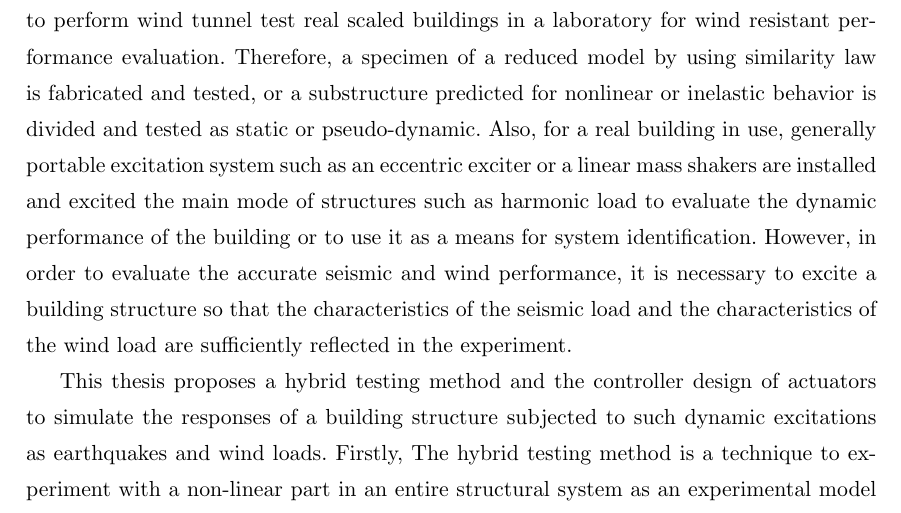
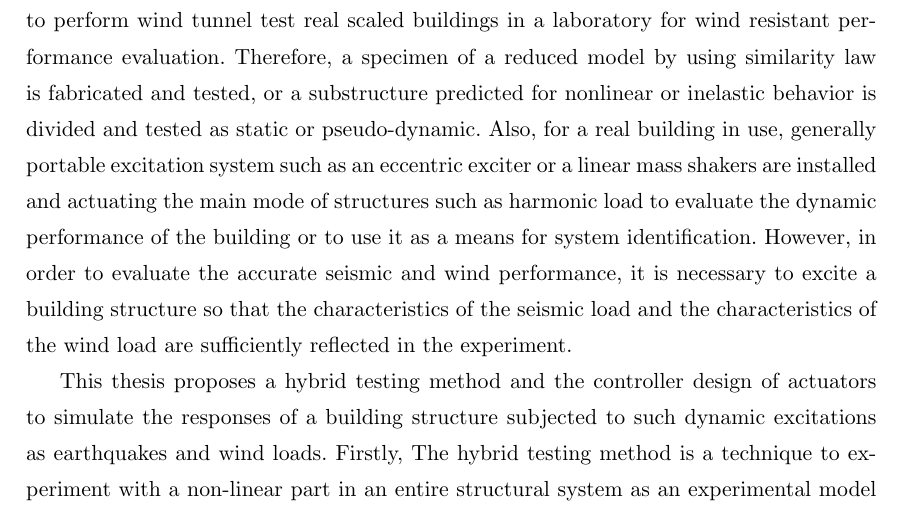
Before and after one commit to eunchurn/dissertation, a LaTeX thesis (dissertation.tex, which reads abstract.tex): part of page 18 of 220, cut so that both start at the same text. Compiled offline with pdfLaTeX; a LaTeX package or settings file that is missing is left out.

Commit message:
0707 abstract mod
Former-commit-id: bff0346f59d271bbad9127eb8f6c63ea0bc5be32

```diff
--- a/abstract.tex
+++ b/abstract.tex
@@ -10,7 +10,7 @@ Dankook University\\
 Advisor: Professor Min, Kyung-Won
 \end{flushright}
 {\large\textbf{Abstract:}}
-The accurate identification of the dynamic characteristics of a building structure excited by input loads such as an earthquake or wind load is essential not only for the evaluation of the safety and serviceability of the building structures but for the verification of an analytical model used in the seismic or wind design. In the field of system identification (SI) which constructs system matrices describing the accurate input and output relationship, it is critical that input should have enough energy to excite fundamental structural modes and a good quality of output containing structural information should be measured. However, in order to evaluate the seismic performance of real scaled building structures, it is very difficult to build an experimental system and it is almost impossible to perform wind tunnel test real scaled buildings in a laboratory for wind resistant performance evaluation. Therefore, a specimen of a reduced model by using similarity law is fabricated and tested, or a substructure predicted for nonlinear or inelastic behavior is divided and tested as static or pseudo-dynamic. Also, for a real building in use, generally portable excitation system such as an eccentric exciter or a linear mass shakers are installed and excited the main mode of structures such as harmonic load to evaluate the dynamic performance of the building or to use it as a means for system identification. However, in order to evaluate the accurate seismic and wind performance, it is necessary to excite a building structure so that the characteristics of the seismic load and the characteristics of the wind load are sufficiently reflected in the experiment.
+The accurate identification of the dynamic characteristics of a building structure excited by input loads such as an earthquake or wind load is essential not only for the evaluation of the safety and serviceability of the building structures but for the verification of an analytical model used in the seismic or wind design. In the field of system identification (SI) which constructs system matrices describing the accurate input and output relationship, it is critical that input should have enough energy to excite fundamental structural modes and a good quality of output containing structural information should be measured. However, in order to evaluate the seismic performance of real scaled building structures, it is very difficult to build an experimental system and it is almost impossible to perform wind tunnel test real scaled buildings in a laboratory for wind resistant performance evaluation. Therefore, a specimen of a reduced model by using similarity law is fabricated and tested, or a substructure predicted for nonlinear or inelastic behavior is divided and tested as static or pseudo-dynamic. Also, for a real building in use, generally portable excitation system such as an eccentric exciter or a linear mass shakers are installed and actuating the main mode of structures such as harmonic load to evaluate the dynamic performance of the building or to use it as a means for system identification. However, in order to evaluate the accurate seismic and wind performance, it is necessary to excite a building structure so that the characteristics of the seismic load and the characteristics of the wind load are sufficiently reflected in the experiment.
 
 This thesis proposes a hybrid testing method and the controller design of actuators to simulate the responses of a building structure subjected to such dynamic excitations as earthquakes and wind loads. Firstly, The hybrid testing method is a technique to experiment with a non-linear part in an entire structural system as an experimental model and a part that is expected to behave linearly as an analytical model. In this method, the physical unit of the interface between the experimental model and the analytical model should be selected, and an experimental system should be constructed in which the interface of the analytical model is designed to act as the excitation force of the experimental model. In this thesis, a substructure test as part of the hybrid testing method by separating the structural system into the experimental structure and the analytical structure through the shaking table, and the hybrid test of nonlinear vibration control devices, the tuned liquid damper, the tuned liquid column damper and the tuned liquid mass damper as experimental models and building structures as analytical models were designed and implemented to evaluate the performance. Furthermore, seismic performance evaluation of a building with magneto-rheological (MR) damper installed by installing an MR damper, which is a 1-ton inter-story damper with high nonlinearity, on UTM, and the semi-active algorithm applied to the MR damper were experimentally evaluated. This method can provide the possibility and quantitative basis for experimentally finding and applying the optimum algorithm of the control device with unspecific nonlinearity or the performance of the device itself. Secondary, the controller system design that implements the dynamic response is a system that installs a linear mass shaker or an active mass damper on a particular floor and implements a pseudo-seismic or pseudo wind load response in a full-scale building. In this thesis, to simulate of wind-induced responses, a 76-story benchmark building which has an analytical model and wind load data were numerically analyzed, and to realize the seismic responses, the pseudo-earthquake excitation is implemented by the hybrid mass damper with the real-scaled 5-story building. Also, an MR damper with the capacity of 1-ton was installed to evaluate the semi-active control performance of MR damper under earthquakes load in a real scale building. These techniques can be used to assess the seismic and wind resistant performance of real-scaled building structures and to evaluate the seismic and wind resistance performance of buildings with nonlinear control devices.
 \\
```
Also changed, not shown: 3 other files.
